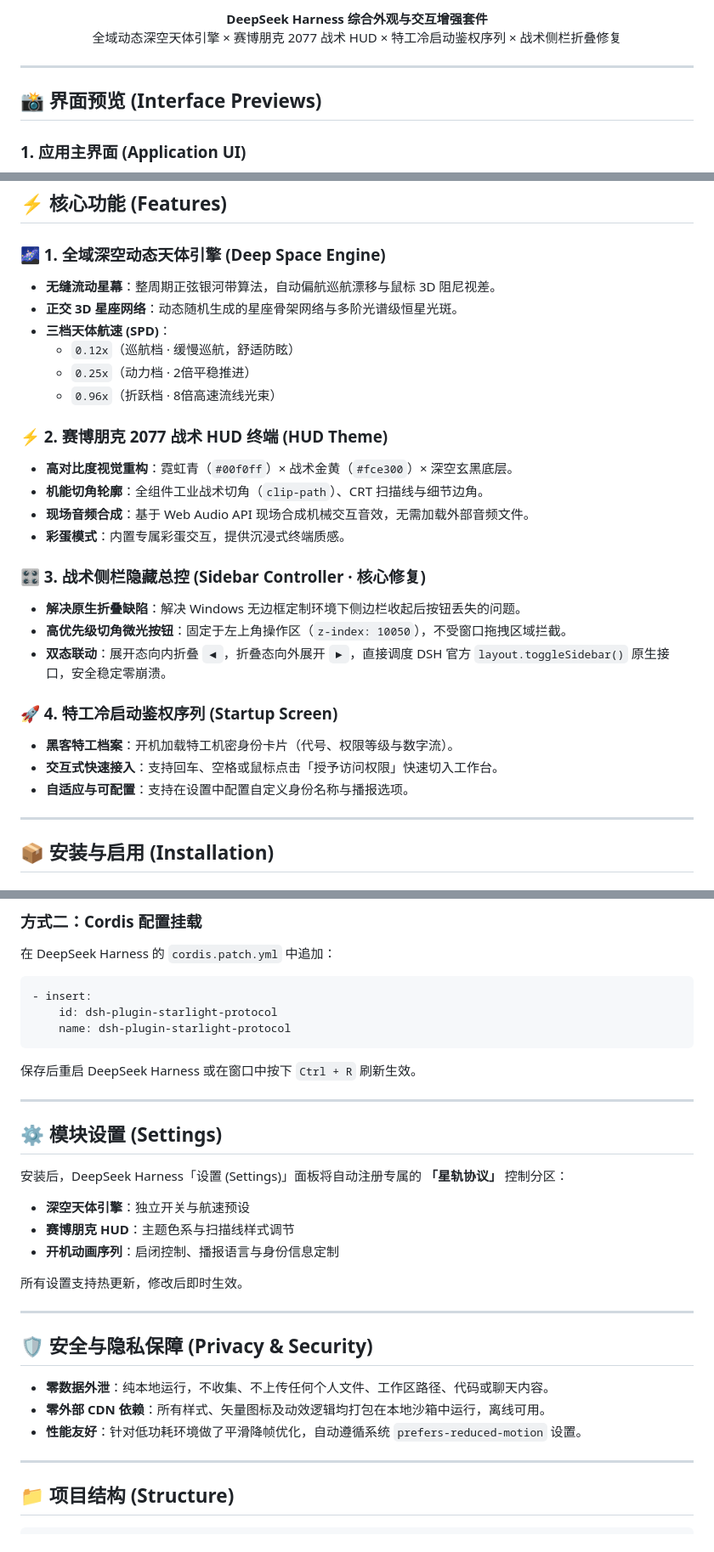
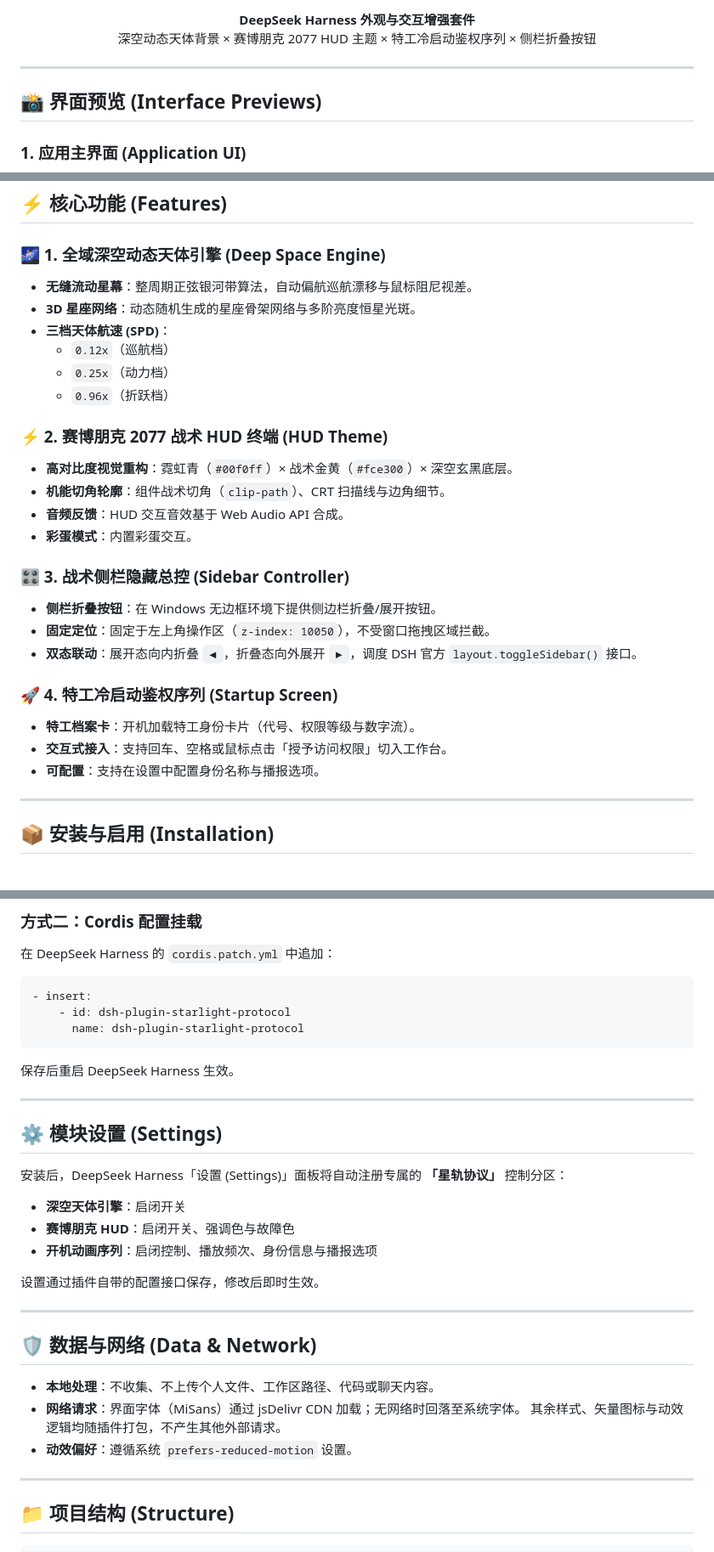
Before and after one commit to milkly909-code/dsh-plugin-starlight-protocol, a Markdown page: README.md, 3 parts joined by grey strips. Shown at 85% size. GitHub-like rendering.

Commit message:
docs: remove unverifiable claims from README
Checked every feature line against the code. Six statements did not hold
up and are now either corrected or dropped:

1. "正交 3D 星座网络" — `buildBasis` builds the camera's orthonormal
   basis (three axes); the actual projection uses `focal`, i.e. a
   perspective projection. Dropped the word "正交".

2. "无需加载外部音频文件" — HUD interaction sounds are synthesised via
   Web Audio, but the startup sequence fetches six `line-*.mp3` voice
   clips (with a synth fallback when absent). Now says only that HUD
   sounds are synthesised.

3. "零外部 CDN 依赖 … 离线可用" — false. Four `@import url(...)` rules
   pull MiSans from jsDelivr. The section is retitled "Data & Network"
   and now states the CDN request explicitly, with the system-font
   fallback that the font stack really provides.

4. "赛博朋克 HUD：主题色系与扫描线样式调节" — the settings surface has
   enable toggles plus `accent` and `glitchB`; there is no scanline
   control. Corrected to what the panel actually exposes.

5. Release badge claimed `v2.1.0` while `package.json` says `1.0.0`,
   and the Build badge asserted `Passing` with no CI behind it. Both
   badges removed.

6. The installation snippet showed `insert:` with a mapping, missing the
   list dash. Copying it produced an invalid patch. Fixed to match the
   real `cordis.patch.yml` shape.

Also dropped the remaining superlatives and toned down "安全稳定零崩溃"
and "自主研发", and pointed the third-party notice at NOTICE now that it
lives there instead of LICENSE.

````diff
--- a/README.md
+++ b/README.md
@@ -9,7 +7,7 @@
 
 <p align="center">
-  <strong>DeepSeek Harness 综合外观与交互增强套件</strong><br>
-  全域动态深空天体引擎 × 赛博朋克 2077 战术 HUD × 特工冷启动鉴权序列 × 战术侧栏折叠修复
+  <strong>DeepSeek Harness 外观与交互增强套件</strong><br>
+  深空动态天体背景 × 赛博朋克 2077 HUD 主题 × 特工冷启动鉴权序列 × 侧栏折叠按钮
 </p>
 
 </div>
@@ -54,28 +52,28 @@
 ## ⚡ 核心功能 (Features)
 
 ### 🌌 1. 全域深空动态天体引擎 (Deep Space Engine)
-* **无缝流动星幕**：整周期正弦银河带算法，自动偏航巡航漂移与鼠标 3D 阻尼视差。
-* **正交 3D 星座网络**：动态随机生成的星座骨架网络与多阶光谱级恒星光斑。
+* **无缝流动星幕**：整周期正弦银河带算法，自动偏航巡航漂移与鼠标阻尼视差。
+* **3D 星座网络**：动态随机生成的星座骨架网络与多阶亮度恒星光斑。
 * **三档天体航速 (SPD)**：
-  * `0.12x`（巡航档 · 缓慢巡航，舒适防眩）
-  * `0.25x`（动力档 · 2倍平稳推进）
-  * `0.96x`（折跃档 · 8倍高速流线光束）
+  * `0.12x`（巡航档）
+  * `0.25x`（动力档）
+  * `0.96x`（折跃档）
 
 ### ⚡ 2. 赛博朋克 2077 战术 HUD 终端 (HUD Theme)
 * **高对比度视觉重构**：霓虹青（`#00f0ff`）× 战术金黄（`#fce300`）× 深空玄黑底层。
-* **机能切角轮廓**：全组件工业战术切角（`clip-path`）、CRT 扫描线与细节边角。
-* **现场音频合成**：基于 Web Audio API 现场合成机械交互音效，无需加载外部音频文件。
-* **彩蛋模式**：内置专属彩蛋交互，提供沉浸式终端质感。
+* **机能切角轮廓**：组件战术切角（`clip-path`）、CRT 扫描线与边角细节。
+* **音频反馈**：HUD 交互音效基于 Web Audio API 合成。
+* **彩蛋模式**：内置彩蛋交互。
 
-### 🎛️ 3. 战术侧栏隐藏总控 (Sidebar Controller · 核心修复)
-* **解决原生折叠缺陷**：解决 Windows 无边框定制环境下侧边栏收起后按钮丢失的问题。
-* **高优先级切角微光按钮**：固定于左上角操作区（`z-index: 10050`），不受窗口拖拽区域拦截。
-* **双态联动**：展开态向内折叠 `◀`，折叠态向外展开 `▶`，直接调度 DSH 官方 `layout.toggleSidebar()` 原生接口，安全稳定零崩溃。
+### 🎛️ 3. 战术侧栏隐藏总控 (Sidebar Controller)
+* **侧栏折叠按钮**：在 Windows 无边框环境下提供侧边栏折叠/展开按钮。
+* **固定定位**：固定于左上角操作区（`z-index: 10050`），不受窗口拖拽区域拦截。
+* **双态联动**：展开态向内折叠 `◀`，折叠态向外展开 `▶`，调度 DSH 官方 `layout.toggleSidebar()` 接口。
 
 ### 🚀 4. 特工冷启动鉴权序列 (Startup Screen)
-* **黑客特工档案**：开机加载特工机密身份卡片（代号、权限等级与数字流）。
-* **交互式快速接入**：支持回车、空格或鼠标点击「授予访问权限」快速切入工作台。
-* **自适应与可配置**：支持在设置中配置自定义身份名称与播报选项。
+* **特工档案卡**：开机加载特工身份卡片（代号、权限等级与数字流）。
+* **交互式接入**：支持回车、空格或鼠标点击「授予访问权限」切入工作台。
+* **可配置**：支持在设置中配置身份名称与播报选项。
 
 ---
 
@@ -95,11 +93,11 @@ dsh plugin --profile desktop add dsh-plugin-starlight-protocol
 
 ```yaml
 - insert:
-    id: dsh-plugin-starlight-protocol
-    name: dsh-plugin-starlight-protocol
+    - id: dsh-plugin-starlight-protocol
+      name: dsh-plugin-starlight-protocol
 ```
 
-保存后重启 DeepSeek Harness 或在窗口中按下 `Ctrl + R` 刷新生效。
+保存后重启 DeepSeek Harness 生效。
 
 ---
 
@@ -107,19 +105,20 @@ dsh plugin --profile desktop add dsh-plugin-starlight-protocol
 
 安装后，DeepSeek Harness「设置 (Settings)」面板将自动注册专属的 **「星轨协议」** 控制分区：
 
-* **深空天体引擎**：独立开关与航速预设
-* **赛博朋克 HUD**：主题色系与扫描线样式调节
-* **开机动画序列**：启闭控制、播报语言与身份信息定制
+* **深空天体引擎**：启闭开关
+* **赛博朋克 HUD**：启闭开关、强调色与故障色
+* **开机动画序列**：启闭控制、播放频次、身份信息与播报选项
 
-所有设置支持热更新，修改后即时生效。
+设置通过插件自带的配置接口保存，修改后即时生效。
 
 ---
 
-## 🛡️ 安全与隐私保障 (Privacy & Security)
+## 🛡️ 数据与网络 (Data & Network)
 
-* **零数据外泄**：纯本地运行，不收集、不上传任何个人文件、工作区路径、代码或聊天内容。
-* **零外部 CDN 依赖**：所有样式、矢量图标及动效逻辑均打包在本地沙箱中运行，离线可用。
-* **性能友好**：针对低功耗环境做了平滑降帧优化，自动遵循系统 `prefers-reduced-motion` 设置。
+* **本地处理**：不收集、不上传个人文件、工作区路径、代码或聊天内容。
+* **网络请求**：界面字体（MiSans）通过 jsDelivr CDN 加载；无网络时回落至系统字体。
+  其余样式、矢量图标与动效逻辑均随插件打包，不产生其他外部请求。
+* **动效偏好**：遵循系统 `prefers-reduced-motion` 设置。
 
 ---
 
````
Also changed, not shown: other parts of README.md (+7 -8 lines).
